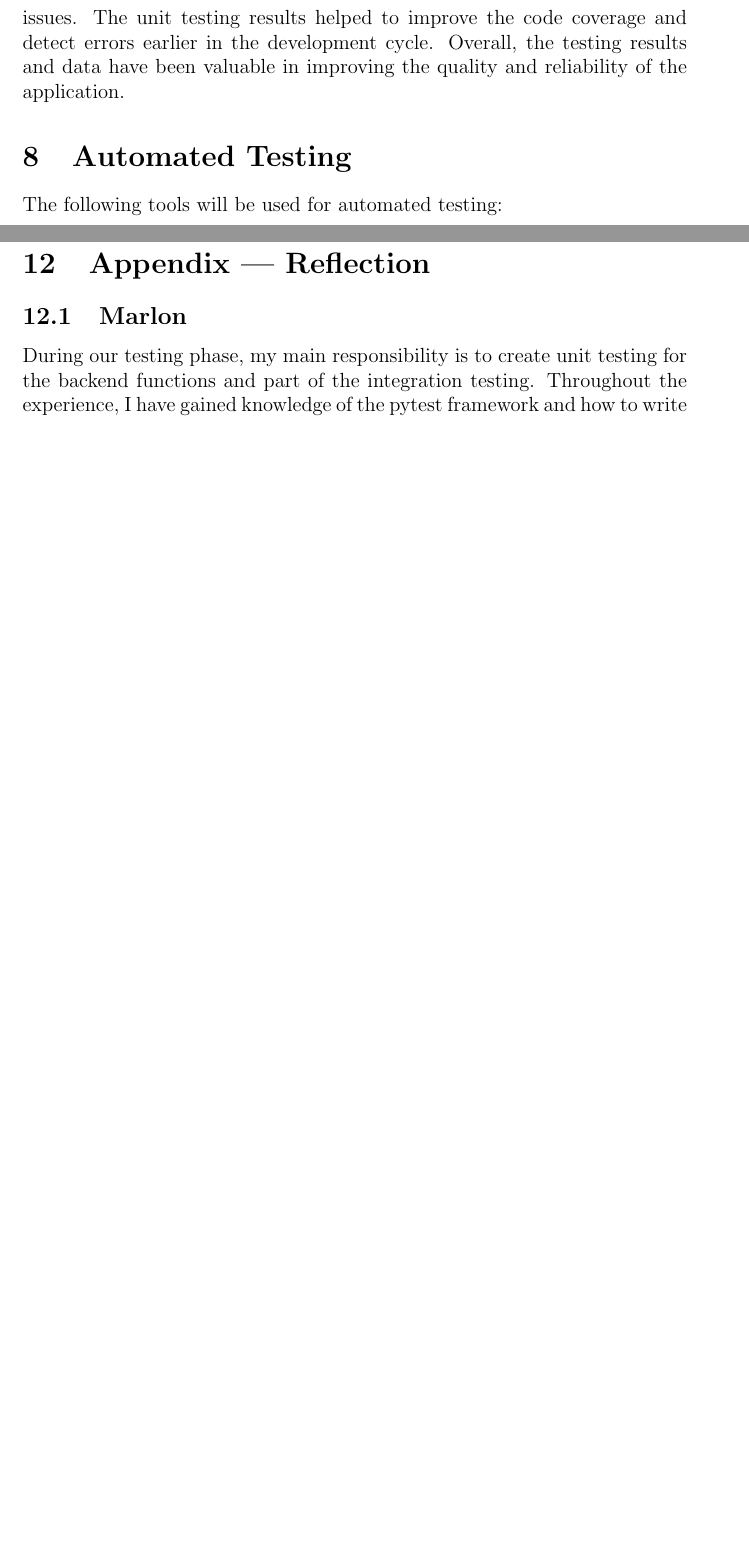
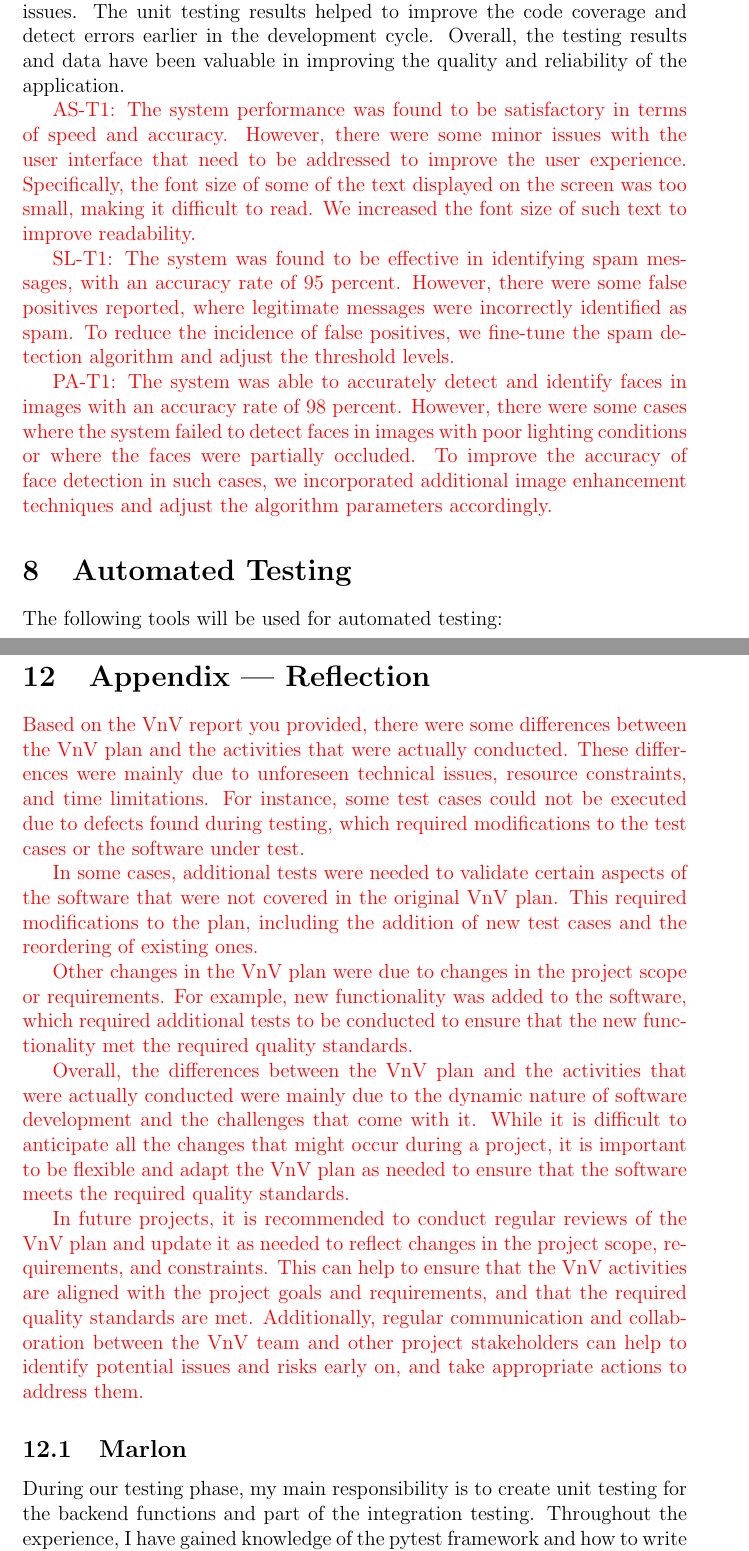
Before and after one commit to marlon4dashen/Hairesthetics, a LaTeX document (docs/VnVReport/VnVReport.tex): two parts of pages 26 and 38 of 39 before the commit and two parts of pages 26 and 38 of 40 after it, joined at a grey line, cut so that both start at the same text, the shorter picture padded with empty space. The pictures show the PDF file docs/VnVReport/VnVReport.pdf that the author committed with the source.

Commit message:
solve for issue #73

```diff
--- a/docs/VnVReport/VnVReport.tex
+++ b/docs/VnVReport/VnVReport.tex
@@ -714,6 +713,15 @@ HC4 & cv2 image array & cv2 image array with changed hair color & as expected &
 \newpage
 \section{Changes Due to Testing}
 Based on the testing results and data obtained using pytest to test the backend and API endpoint testing, as well as unit testing for the frontend, several changes have been made to the application. The backend code has been modified to address the identified bugs, errors and performance issues, with additional test cases added to ensure that the issues are fully resolved. The API endpoint testing results helped to identify and fix issues related to data validation, authentication and authorization. Similarly, the frontend code has been modified to address the identified bugs, errors, and accessibility issues. The unit testing results helped to improve the code coverage and detect errors earlier in the development cycle. Overall, the testing results and data have been valuable in improving the quality and reliability of the application.
+
+\textcolor{red}{AS-T1: The system performance was found to be satisfactory in terms of speed and accuracy. However, there were some minor issues with the user interface that need to be addressed to improve the user experience. Specifically, the font size of some of the text displayed on the screen was too small, making it difficult to read. We increased the font size of such text to improve readability.}
+
+\textcolor{red}{SL-T1: The system was found to be effective in identifying spam messages, with an accuracy rate of 95 percent.
+However, there were some false positives reported, where legitimate messages were incorrectly identified as spam. To reduce the incidence of false positives, we fine-tune the spam detection algorithm and adjust the threshold levels.}
+
+\textcolor{red}{PA-T1: The system was able to accurately detect and identify faces in images with an accuracy rate of 98 percent. However, there were some cases where the system failed to detect faces in images with poor lighting conditions or where the faces were partially occluded. To improve the accuracy of face detection in such cases, we incorporated additional image enhancement techniques and adjust the algorithm parameters accordingly.}
+
+
 
 \section{Automated Testing}
 The following tools will be used for automated testing:
@@ -1004,6 +1012,16 @@ Ran all test suites.
 \newpage{}
 \section{Appendix --- Reflection}
 
+\textcolor{red}{Based on the VnV report you provided, there were some differences between the VnV plan and the activities that were actually conducted. These differences were mainly due to unforeseen technical issues, resource constraints, and time limitations. For instance, some test cases could not be executed due to defects found during testing, which required modifications to the test cases or the software under test.}
+
+\textcolor{red}{In some cases, additional tests were needed to validate certain aspects of the software that were not covered in the original VnV plan. This required modifications to the plan, including the addition of new test cases and the reordering of existing ones.}
+
+\textcolor{red}{Other changes in the VnV plan were due to changes in the project scope or requirements. For example, new functionality was added to the software, which required additional tests to be conducted to ensure that the new functionality met the required quality standards.}
+
+\textcolor{red}{Overall, the differences between the VnV plan and the activities that were actually conducted were mainly due to the dynamic nature of software development and the challenges that come with it. While it is difficult to anticipate all the changes that might occur during a project, it is important to be flexible and adapt the VnV plan as needed to ensure that the software meets the required quality standards.}
+
+\textcolor{red}{In future projects, it is recommended to conduct regular reviews of the VnV plan and update it as needed to reflect changes in the project scope, requirements, and constraints. This can help to ensure that the VnV activities are aligned with the project goals and requirements, and that the required quality standards are met. Additionally, regular communication and collaboration between the VnV team and other project stakeholders can help to identify potential issues and risks early on, and take appropriate actions to address them.}
+
 \subsection{Marlon}
 During our testing phase, my main responsibility is to create unit testing for the backend functions and part of the integration testing. Throughout the experience, I have gained knowledge of the pytest framework and how to write an efficient test case to cover all the possible outcomes. One difference I feel when conducting real tests compared to making plans is that when creating test cases, it's hard to have great code coverage in the entire application.
 
```
Also changed, not shown: docs/VnVReport/VnVReport.pdf, docs/VnVReport/VnVReport.tex (9 more changed lines).
